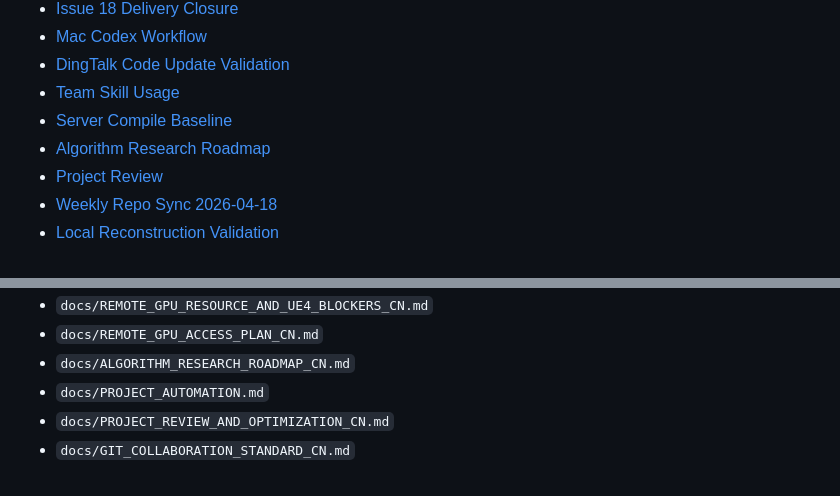
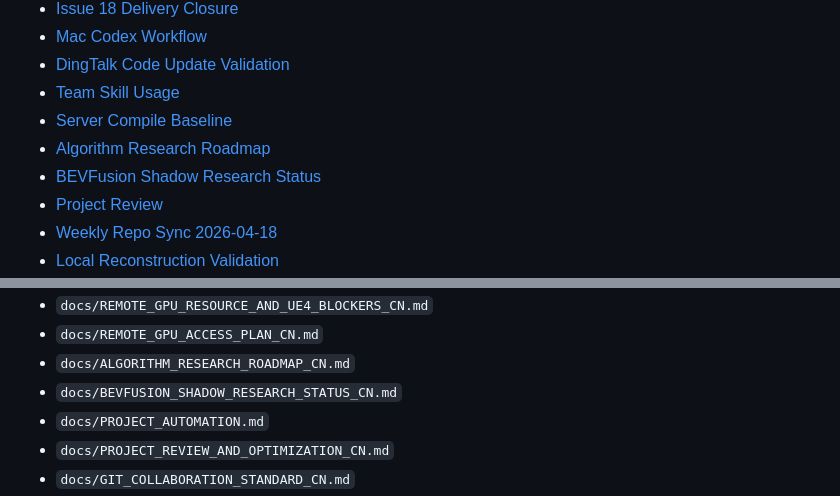
Before and after one commit to 77zmf/PIX-Simulation-Validation-Platform, a Markdown page: README.md, 2 parts joined by grey strips. Drawn GitHub-style.

```diff
--- a/README.md
+++ b/README.md
@@ -244,6 +244,7 @@ Reference documents:
 - [Team Skill Usage](./docs/TEAM_SKILL_USAGE_CN.md)
 - [Server Compile Baseline](./docs/SERVER_COMPILE_BASELINE_CN.md)
 - [Algorithm Research Roadmap](./docs/ALGORITHM_RESEARCH_ROADMAP_CN.md)
+- [BEVFusion Shadow Research Status](./docs/BEVFUSION_SHADOW_RESEARCH_STATUS_CN.md)
 - [Project Review](./docs/PROJECT_REVIEW_AND_OPTIMIZATION_CN.md)
 - [Weekly Repo Sync 2026-04-18](./docs/WEEKLY_REPO_SYNC_2026_04_18_CN.md)
 - [Local Reconstruction Validation](./docs/LOCAL_RECONSTRUCTION_VALIDATION_CN.md)
@@ -291,6 +292,7 @@ The repo-side planning documents live in:
 - `docs/REMOTE_GPU_RESOURCE_AND_UE4_BLOCKERS_CN.md`
 - `docs/REMOTE_GPU_ACCESS_PLAN_CN.md`
 - `docs/ALGORITHM_RESEARCH_ROADMAP_CN.md`
+- `docs/BEVFUSION_SHADOW_RESEARCH_STATUS_CN.md`
 - `docs/PROJECT_AUTOMATION.md`
 - `docs/PROJECT_REVIEW_AND_OPTIMIZATION_CN.md`
 - `docs/GIT_COLLABORATION_STANDARD_CN.md`
```
Also changed, not shown: docs/BEVFUSION_SHADOW_RESEARCH_STATUS_CN.md (added, +152 -0 lines).
